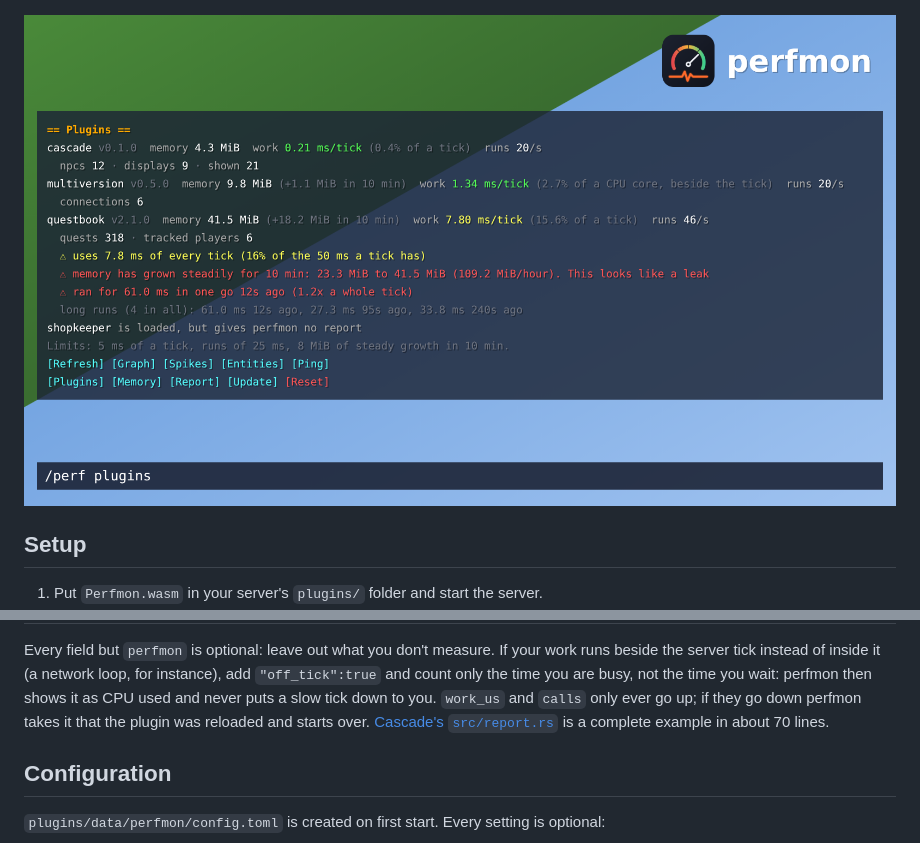
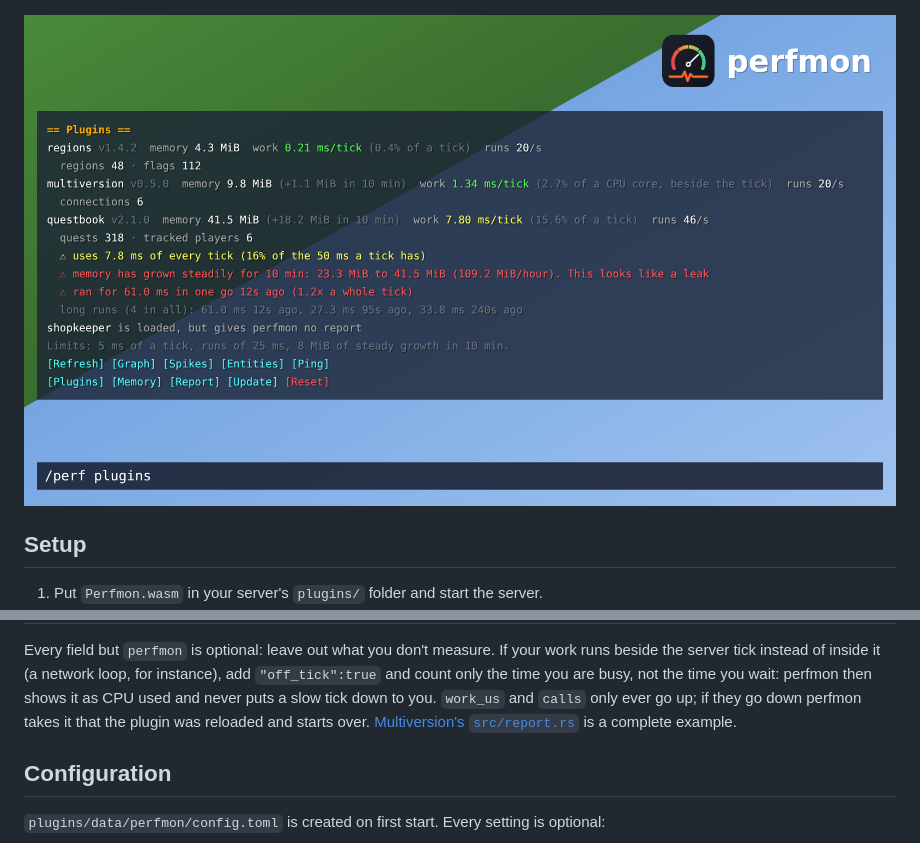
Before and after one commit to Xathr/Perfmon, a Markdown page: market/description.md, 2 parts joined by grey strips. GitHub-like rendering; pictures changed too: market/screenshot-plugins.png.

```diff
--- a/market/description.md
+++ b/market/description.md
@@ -81,8 +81,8 @@ beside the server tick instead of inside it (a network loop, for instance), add
 `"off_tick":true` and count only the time you are busy, not the time you wait: perfmon then shows
 it as CPU used and never puts a slow tick down to you. `work_us` and `calls`
 only ever go up; if they go down perfmon takes it that the plugin was reloaded and starts over.
-[Cascade's `src/report.rs`](https://github.com/Xathr/Cascade/blob/main/src/report.rs) is a
-complete example in about 70 lines.
+[Multiversion's `src/report.rs`](https://github.com/Xathr/Multiversion/blob/main/src/report.rs) is
+a complete example.
 
 ## Configuration
 
```
Also changed, not shown: README.md (+4 -4 lines), 3 other files.
